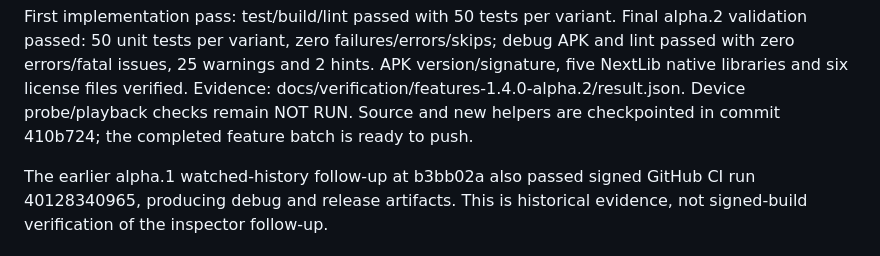
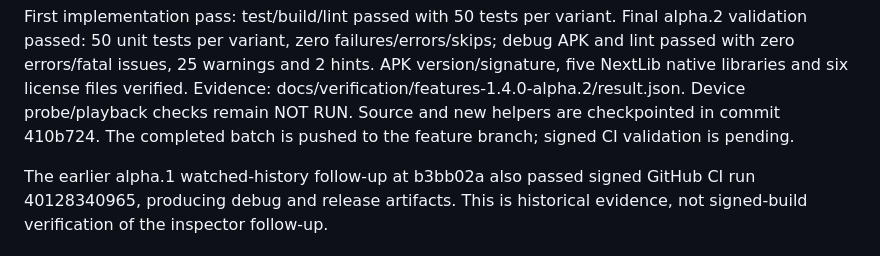
Before and after one commit to omkaarpatil787-dev/Jadzumi-Video-Player, a Markdown page: CHECKPOINT.md, the part around the change. Rendered like a GitHub page.

Commit message:
Validate the completed alpha.2 feature batch in CI

```diff
--- a/CHECKPOINT.md
+++ b/CHECKPOINT.md
@@ -69,7 +69,7 @@ Final alpha.2 validation passed: 50 unit tests per variant, zero failures/errors
 debug APK and lint passed with zero errors/fatal issues, 25 warnings and 2 hints.
 APK version/signature, five NextLib native libraries and six license files verified.
 Evidence: docs/verification/features-1.4.0-alpha.2/result.json. Device probe/playback checks
-remain NOT RUN. Source and new helpers are checkpointed in commit 410b724; the completed feature batch is ready to push.
+remain NOT RUN. Source and new helpers are checkpointed in commit 410b724. The completed batch is pushed to the feature branch; signed CI validation is pending.
 
 The earlier alpha.1 watched-history follow-up at b3bb02a also passed signed GitHub CI
 run 40128340965, producing debug and release artifacts. This is historical evidence,
```
